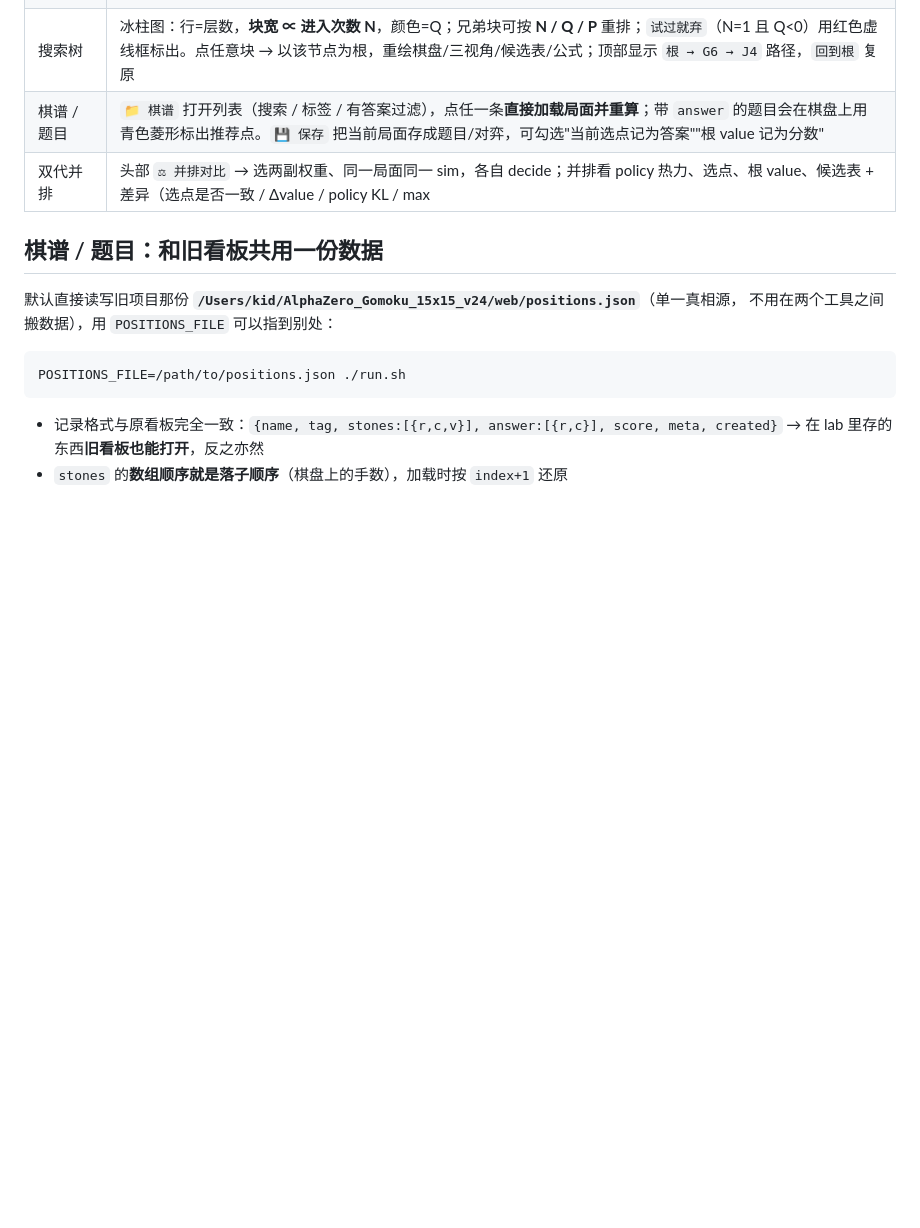
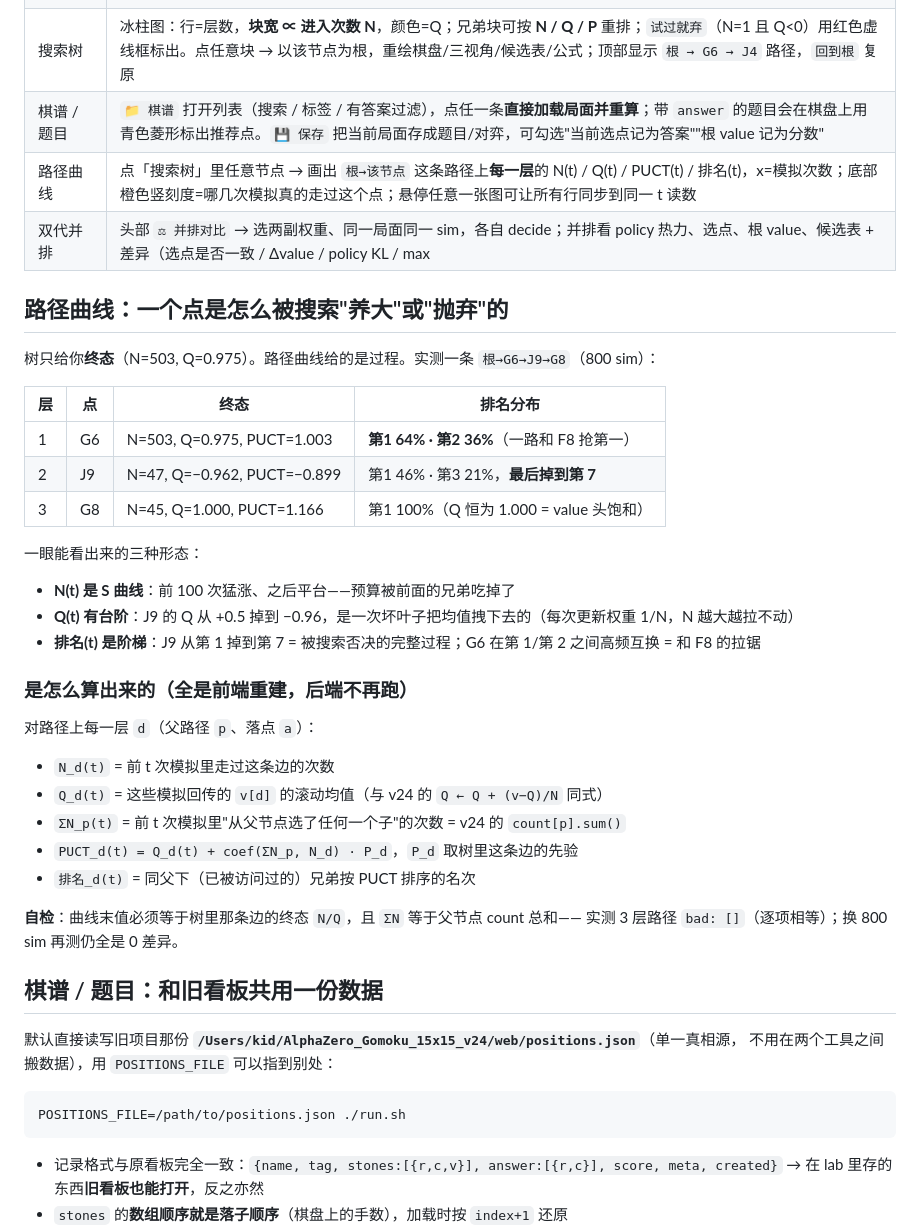
Before and after one commit to kid14123000/gomoku-mcts-lab, a Markdown page: README.md, the part around the change. Drawn GitHub-style; blank space fills up the shorter version.

```diff
--- a/README.md
+++ b/README.md
@@ -63,7 +63,36 @@ LAB_PORT=5055 \
 | 本轮观察 | 自动统计：先验熵、集中度、先验↔搜索 top5 重合、平均深度、value 饱和率、计数平局、argmaxN vs argmaxQ |
 | 搜索树 | 冰柱图：行=层数，**块宽 ∝ 进入次数 N**，颜色=Q；兄弟块可按 **N / Q / P** 重排；`试过就弃`（N=1 且 Q<0）用红色虚线框标出。点任意块 → 以该节点为根，重绘棋盘/三视角/候选表/公式；顶部显示 `根 → G6 → J4` 路径，`回到根` 复原 |
 | 棋谱 / 题目 | `📁 棋谱` 打开列表（搜索 / 标签 / 有答案过滤），点任一条**直接加载局面并重算**；带 `answer` 的题目会在棋盘上用青色菱形标出推荐点。`💾 保存` 把当前局面存成题目/对弈，可勾选"当前选点记为答案""根 value 记为分数" |
+| 路径曲线 | 点「搜索树」里任意节点 → 画出 `根→该节点` 这条路径上**每一层**的 N(t) / Q(t) / PUCT(t) / 排名(t)，x=模拟次数；底部橙色竖刻度=哪几次模拟真的走过这个点；悬停任意一张图可让所有行同步到同一 t 读数 |
 | 双代并排 | 头部 `⚖ 并排对比` → 选两副权重、同一局面同一 sim，各自 decide；并排看 policy 热力、选点、根 value、候选表 + 差异（选点是否一致 / Δvalue / policy KL / max|ΔP| / 访问 top5 重合） |
+
+## 路径曲线：一个点是怎么被搜索"养大"或"抛弃"的
+
+树只给你**终态**（N=503, Q=0.975）。路径曲线给的是过程。实测一条 `根→G6→J9→G8`（800 sim）：
+
+| 层 | 点 | 终态 | 排名分布 |
+|---|---|---|---|
+| 1 | G6 | N=503, Q=0.975, PUCT=1.003 | **第1 64% · 第2 36%**（一路和 F8 抢第一） |
+| 2 | J9 | N=47, Q=−0.962, PUCT=−0.899 | 第1 46% · 第3 21%，**最后掉到第 7** |
+| 3 | G8 | N=45, Q=1.000, PUCT=1.166 | 第1 100%（Q 恒为 1.000 = value 头饱和） |
+
+一眼能看出来的三种形态：
+- **N(t) 是 S 曲线**：前 100 次猛涨、之后平台——预算被前面的兄弟吃掉了
+- **Q(t) 有台阶**：J9 的 Q 从 +0.5 掉到 −0.96，是一次坏叶子把均值拽下去的（每次更新权重 1/N，N 越大越拉不动）
+- **排名(t) 是阶梯**：J9 从第 1 掉到第 7 = 被搜索否决的完整过程；G6 在第 1/第 2 之间高频互换 = 和 F8 的拉锯
+
+### 是怎么算出来的（全是前端重建，后端不再跑）
+
+对路径上每一层 `d`（父路径 `p`、落点 `a`）：
+
+- `N_d(t)` = 前 t 次模拟里走过这条边的次数
+- `Q_d(t)` = 这些模拟回传的 `v[d]` 的滚动均值（与 v24 的 `Q ← Q + (v−Q)/N` 同式）
+- `ΣN_p(t)` = 前 t 次模拟里"从父节点选了任何一个子"的次数 = v24 的 `count[p].sum()`
+- `PUCT_d(t) = Q_d(t) + coef(ΣN_p, N_d) · P_d`，`P_d` 取树里这条边的先验
+- `排名_d(t)` = 同父下（已被访问过的）兄弟按 PUCT 排序的名次
+
+**自检**：曲线末值必须等于树里那条边的终态 `N/Q`，且 `ΣN` 等于父节点 count 总和——
+实测 3 层路径 `bad: []`（逐项相等）；换 800 sim 再测仍全是 0 差异。
 
 ## 棋谱 / 题目：和旧看板共用一份数据
 
```
Also changed, not shown: docs/14-path-curves.png (added), 1 other file.
